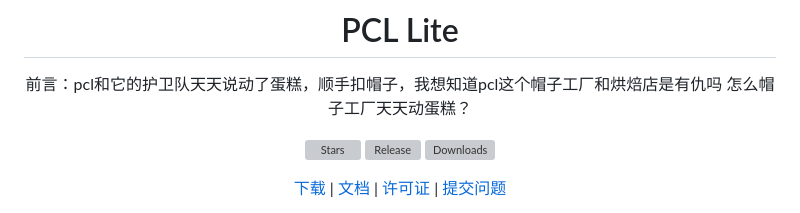
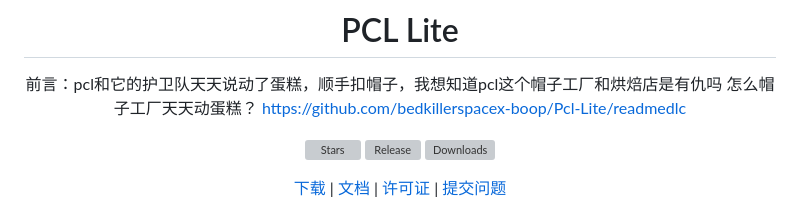
Before and after one commit to askbbtsk/pcl-lite, a Markdown page: README.md, the part around the change. GitHub-like rendering; grey boxes are pictures that could not be loaded.

Commit message:
更新 README.md

```diff
--- a/README.md
+++ b/README.md
@@ -5,6 +5,7 @@
 # PCL Lite
 
 前言：pcl和它的护卫队天天说动了蛋糕，顺手扣帽子，我想知道pcl这个帽子工厂和烘焙店是有仇吗 怎么帽子工厂天天动蛋糕？
+https://github.com/bedkillerspacex-boop/Pcl-Lite/readmedlc
 
 [![Stars](https://img.shields.io/github/stars/bedkillerspacex-boop/Pcl-Lite?style=for-the-badge&logo=github&labelColor=444444&color=eac54f)](https://github.com/bedkillerspacex-boop/Pcl-Lite/stargazers)
 [![Release](https://img.shields.io/github/v/release/bedkillerspacex-boop/Pcl-Lite?include_prereleases&label=release&logo=github&style=for-the-badge)](https://github.com/bedkillerspacex-boop/Pcl-Lite/releases)
```
